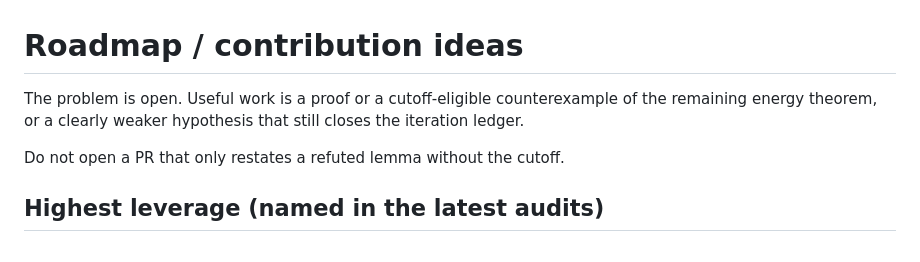
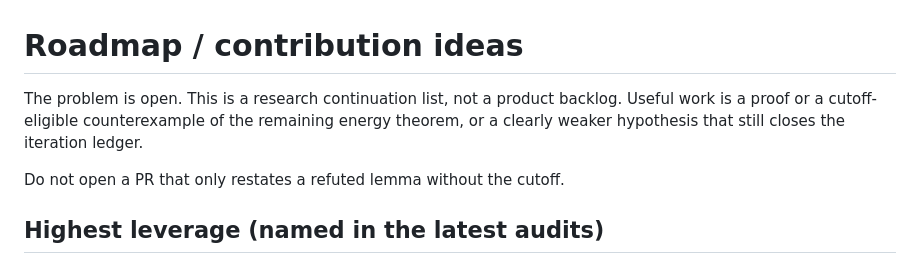
Before and after one commit to mangeshraut712/erdos142, a Markdown page: docs/ROADMAP.md, the part around the change. GitHub-like rendering.

```diff
--- a/docs/ROADMAP.md
+++ b/docs/ROADMAP.md
@@ -3,9 +3,10 @@
 
 # Roadmap / contribution ideas
 
-The problem is open. Useful work is a proof or a cutoff-eligible
-counterexample of the remaining energy theorem, or a clearly weaker
-hypothesis that still closes the iteration ledger.
+The problem is open. This is a research continuation list, not a product
+backlog. Useful work is a proof or a cutoff-eligible counterexample of
+the remaining energy theorem, or a clearly weaker hypothesis that still
+closes the iteration ledger.
 
 Do not open a PR that only restates a refuted lemma without the cutoff.
 
```
Also changed, not shown: README.md (+59 -24 lines), docs/PROGRESS.md (+4 -0 lines), docs/README.md (added, +22 -0 lines), docs/screenshots/01-home.png, docs/screenshots/02-feature.png, 1 other file.
